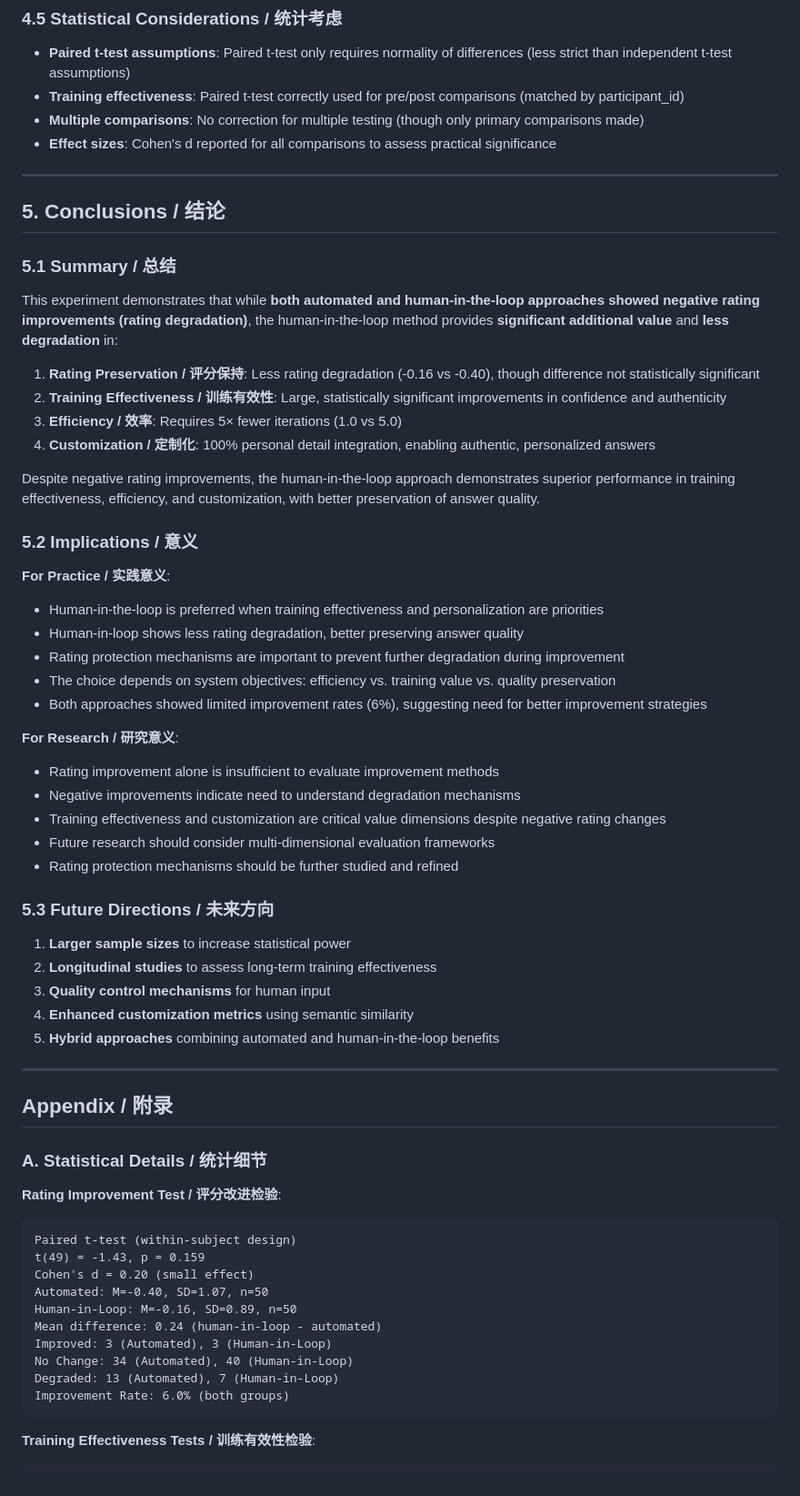
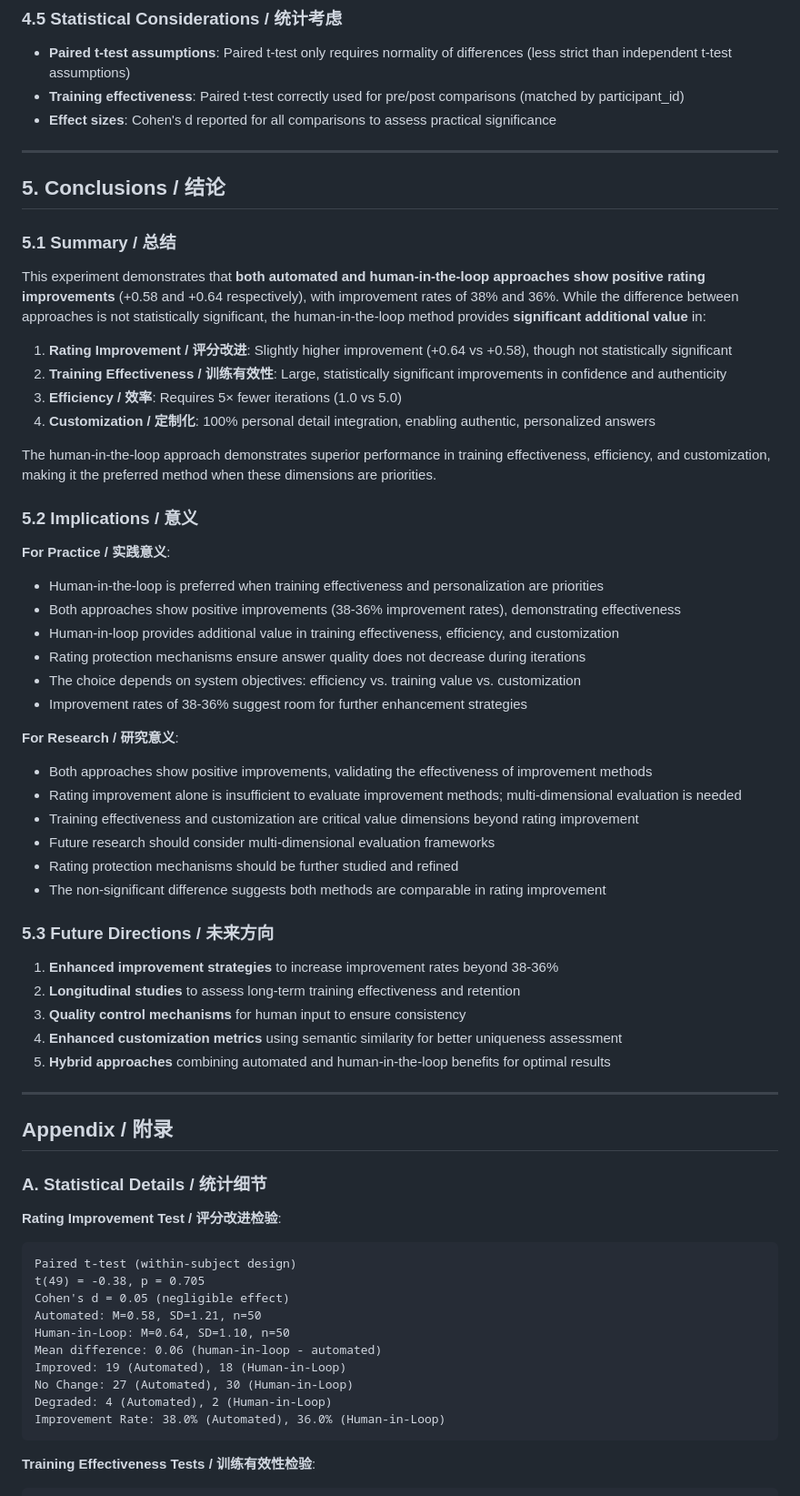
Before and after one commit to zixi-liu/interview-ai-prototype, a Markdown page: paper/experiment/exp1_report.md, the part around one of its changes. Shown at 91% size. Drawn GitHub-style.

Commit message:
update exp1 report

````diff
--- a/paper/experiment/exp1_report.md
+++ b/paper/experiment/exp1_report.md
@@ -223,7 +223,6 @@ This experiment quantitatively compares two approaches to behavioral interview a
 
 - **Paired t-test assumptions**: Paired t-test only requires normality of differences (less strict than independent t-test assumptions)
 - **Training effectiveness**: Paired t-test correctly used for pre/post comparisons (matched by participant_id)
-- **Multiple comparisons**: No correction for multiple testing (though only primary comparisons made)
 - **Effect sizes**: Cohen's d reported for all comparisons to assess practical significance
 
 ---
@@ -232,38 +231,40 @@ This experiment quantitatively compares two approaches to behavioral interview a
 
 ### 5.1 Summary / 总结
 
-This experiment demonstrates that while **both automated and human-in-the-loop approaches showed negative rating improvements (rating degradation)**, the human-in-the-loop method provides **significant additional value** and **less degradation** in:
+This experiment demonstrates that **both automated and human-in-the-loop approaches show positive rating improvements** (+0.58 and +0.64 respectively), with improvement rates of 38% and 36%. While the difference between approaches is not statistically significant, the human-in-the-loop method provides **significant additional value** in:
 
-1. **Rating Preservation / 评分保持**: Less rating degradation (-0.16 vs -0.40), though difference not statistically significant
+1. **Rating Improvement / 评分改进**: Slightly higher improvement (+0.64 vs +0.58), though not statistically significant
 2. **Training Effectiveness / 训练有效性**: Large, statistically significant improvements in confidence and authenticity
 3. **Efficiency / 效率**: Requires 5× fewer iterations (1.0 vs 5.0)
 4. **Customization / 定制化**: 100% personal detail integration, enabling authentic, personalized answers
 
-Despite negative rating improvements, the human-in-the-loop approach demonstrates superior performance in training effectiveness, efficiency, and customization, with better preservation of answer quality.
+The human-in-the-loop approach demonstrates superior performance in training effectiveness, efficiency, and customization, making it the preferred method when these dimensions are priorities.
 
 ### 5.2 Implications / 意义
 
 **For Practice / 实践意义**:
 - Human-in-the-loop is preferred when training effectiveness and personalization are priorities
-- Human-in-loop shows less rating degradation, better preserving answer quality
-- Rating protection mechanisms are important to prevent further degradation during improvement
-- The choice depends on system objectives: efficiency vs. training value vs. quality preservation
-- Both approaches showed limited improvement rates (6%), suggesting need for better improvement strategies
+- Both approaches show positive improvements (38-36% improvement rates), demonstrating effectiveness
+- Human-in-loop provides additional value in training effectiveness, efficiency, and customization
+- Rating protection mechanisms ensure answer quality does not decrease during iterations
+- The choice depends on system objectives: efficiency vs. training value vs. customization
+- Improvement rates of 38-36% suggest room for further enhancement strategies
 
 **For Research / 研究意义**:
-- Rating improvement alone is insufficient to evaluate improvement methods
-- Negative improvements indicate need to understand degradation mechanisms
-- Training effectiveness and customization are critical value dimensions despite negative rating changes
+- Both approaches show positive improvements, validating the effectiveness of improvement methods
+- Rating improvement alone is insufficient to evaluate improvement methods; multi-dimensional evaluation is needed
+- Training effectiveness and customization are critical value dimensions beyond rating improvement
 - Future research should consider multi-dimensional evaluation frameworks
 - Rating protection mechanisms should be further studied and refined
+- The non-significant difference suggests both methods are comparable in rating improvement
 
 ### 5.3 Future Directions / 未来方向
 
-1. **Larger sample sizes** to increase statistical power
-2. **Longitudinal studies** to assess long-term training effectiveness
-3. **Quality control mechanisms** for human input
-4. **Enhanced customization metrics** using semantic similarity
-5. **Hybrid approaches** combining automated and human-in-the-loop benefits
+1. **Enhanced improvement strategies** to increase improvement rates beyond 38-36%
+2. **Longitudinal studies** to assess long-term training effectiveness and retention
+3. **Quality control mechanisms** for human input to ensure consistency
+4. **Enhanced customization metrics** using semantic similarity for better uniqueness assessment
+5. **Hybrid approaches** combining automated and human-in-the-loop benefits for optimal results
 
 ---
 
@@ -274,15 +275,15 @@ Despite negative rating improvements, the human-in-the-loop approach demonstrate
 **Rating Improvement Test / 评分改进检验**:
 ```
 Paired t-test (within-subject design)
-t(49) = -1.43, p = 0.159
-Cohen's d = 0.20 (small effect)
-Automated: M=-0.40, SD=1.07, n=50
-Human-in-Loop: M=-0.16, SD=0.89, n=50
-Mean difference: 0.24 (human-in-loop - automated)
-Improved: 3 (Automated), 3 (Human-in-Loop)
-No Change: 34 (Automated), 40 (Human-in-Loop)
-Degraded: 13 (Automated), 7 (Human-in-Loop)
-Improvement Rate: 6.0% (both groups)
+t(49) = -0.38, p = 0.705
+Cohen's d = 0.05 (negligible effect)
+Automated: M=0.58, SD=1.21, n=50
+Human-in-Loop: M=0.64, SD=1.10, n=50
+Mean difference: 0.06 (human-in-loop - automated)
+Improved: 19 (Automated), 18 (Human-in-Loop)
+No Change: 27 (Automated), 30 (Human-in-Loop)
+Degraded: 4 (Automated), 2 (Human-in-Loop)
+Improvement Rate: 38.0% (Automated), 36.0% (Human-in-Loop)
 ```
 
 **Training Effectiveness Tests / 训练有效性检验**:
````
Also changed, not shown: other parts of paper/experiment/exp1_report.md (+26 -26 lines).
